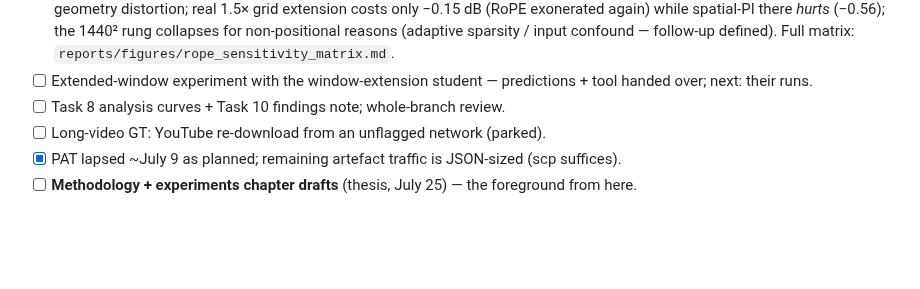
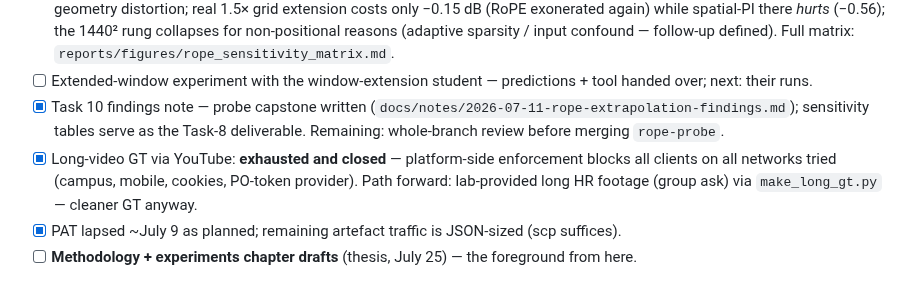
Before and after one commit to TimuJ/thesis_ve, a Markdown page: reports/Timur_Iakshibaev_biweekly_2026-06-29_to_2026-07-12.md, the part around the change. Rendered like a GitHub page; blank space fills up the shorter version.

Commit message:
docs+reports: probe capstone findings note (Task 10); YouTube GT path closed
Co-Authored-By: Claude Opus 4.8 (1M context) <noreply@anthropic.com>

```diff
--- a/reports/Timur_Iakshibaev_biweekly_2026-06-29_to_2026-07-12.md
+++ b/reports/Timur_Iakshibaev_biweekly_2026-06-29_to_2026-07-12.md
@@ -80,8 +80,14 @@
       Full matrix: `reports/figures/rope_sensitivity_matrix.md`.
 - [ ] Extended-window experiment with the window-extension student —
       predictions + tool handed over; next: their runs.
-- [ ] Task 8 analysis curves + Task 10 findings note; whole-branch review.
-- [ ] Long-video GT: YouTube re-download from an unflagged network (parked).
+- [x] Task 10 findings note — probe capstone written
+      (`docs/notes/2026-07-11-rope-extrapolation-findings.md`); sensitivity
+      tables serve as the Task-8 deliverable. Remaining: whole-branch review
+      before merging `rope-probe`.
+- [x] Long-video GT via YouTube: **exhausted and closed** — platform-side
+      enforcement blocks all clients on all networks tried (campus, mobile,
+      cookies, PO-token provider). Path forward: lab-provided long HR
+      footage (group ask) via `make_long_gt.py` — cleaner GT anyway.
 - [x] PAT lapsed ~July 9 as planned; remaining artefact traffic is
       JSON-sized (scp suffices).
 - [ ] **Methodology + experiments chapter drafts** (thesis, July 25) — the
```
Also changed, not shown: docs/notes/2026-07-11-rope-extrapolation-findings.md (added, +78 -0 lines).
